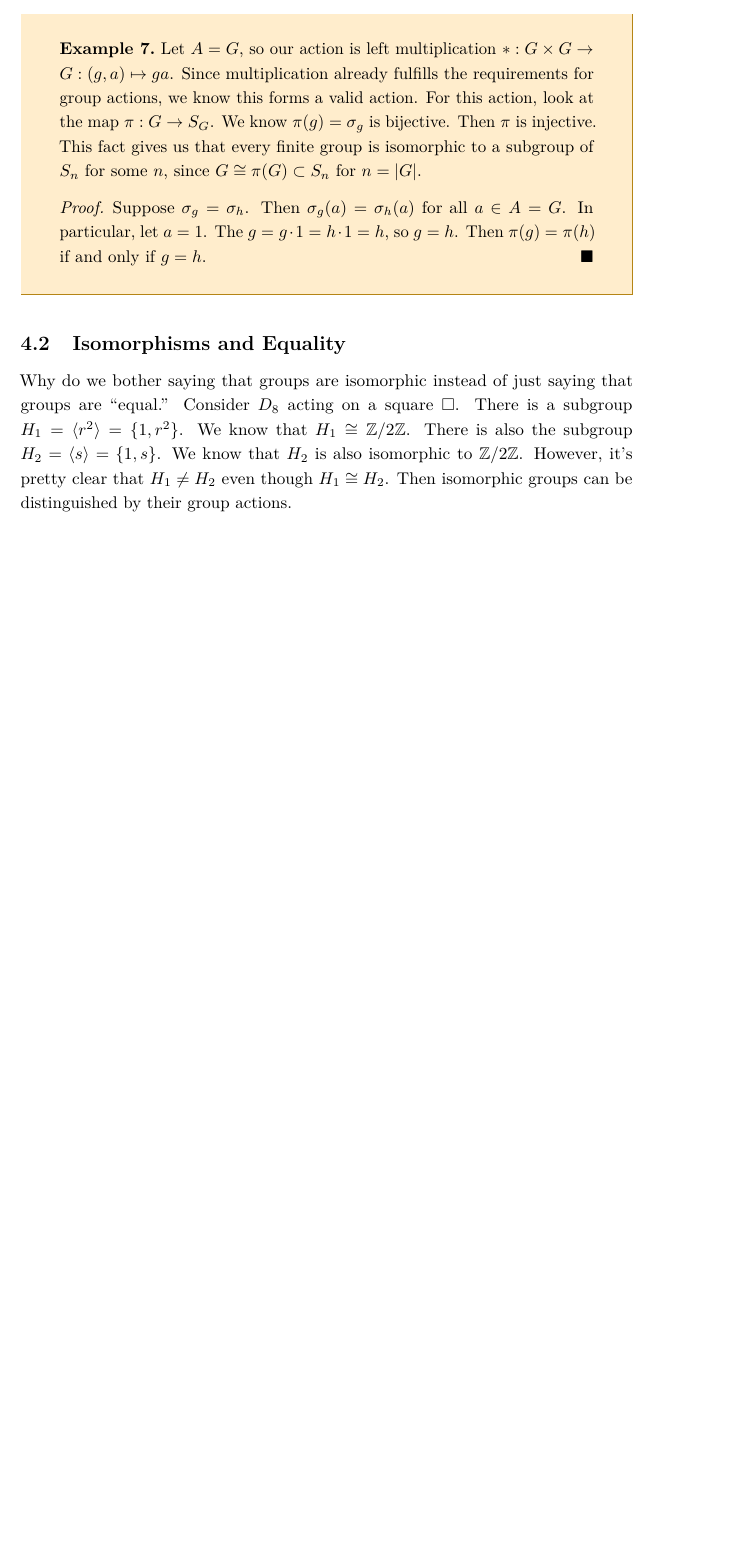
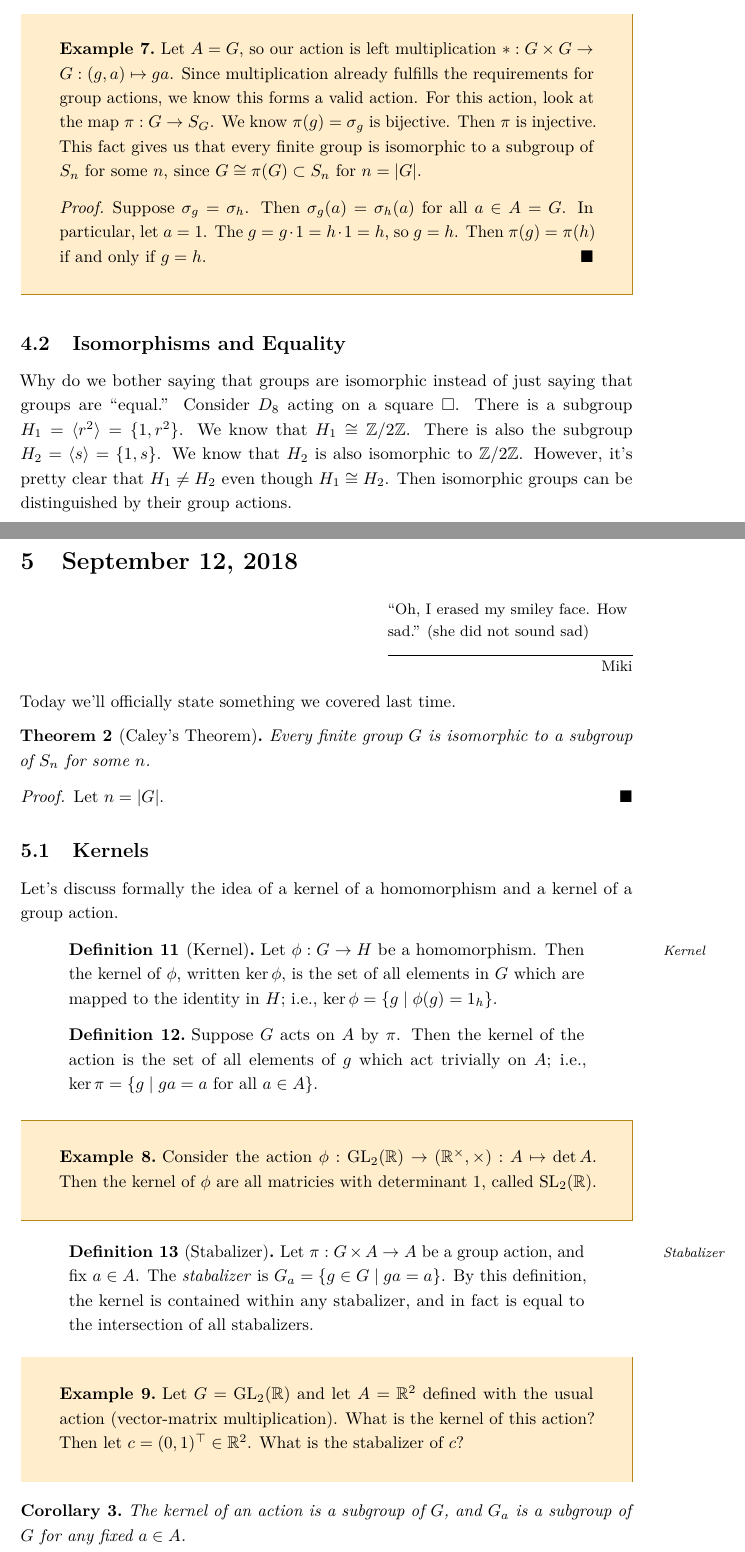
Before and after one commit to jopetty/lecture-notes, a LaTeX document (MATH-350/notes.tex, which reads MATH-350/Lectures/2.tex, MATH-350/Lectures/6.tex): part of page 11 of 11 before the commit and two parts of pages 12 and 13 of 15 after it, the two joined at a grey line, cut so that both start at the same text, the shorter picture padded with empty space. The pictures show the PDF file MATH-350/notes.pdf that the author committed with the source.

Commit message:
Add notes from today, add subsections to TOC

```diff
--- a/MATH-350/Lectures/2.tex
+++ b/MATH-350/Lectures/2.tex
@@ -41,7 +41,7 @@ For integers modulo 4, $(\Z/4\Z, \times)^* = \{\bar{1}, \bar{3}\}$.
 What are the conditions for determining the units of a group? We know it must have an inverse, but that's hard to check. Instead, we know that $a$ is a unit if and only if $\gcd(a,n) = 1$. Prove this.
 \end{problem}
 
-\subsection*{Symmetries of a regular $n$-gon}
+\subsection{Symmetries of a regular \texorpdfstring{$n$}{n}-gon}
 Miki is angry with the book because she doesn't like how it treats symmetries, I think because she wants $D_{2n}$ to be called $D_n$.
 
 Miki drew a triangle on the board, and began talking about the different operations we can preform on that triangle to preserve symmetries. She introduced $s$ to mean a reflection, and $r$ to mean a rotation. For a triangle, there are three distinct reflections,
@@ -78,7 +78,7 @@ Now Miki told us that the group of the  symmetires of a regular $n$-gon is the d
 Why is the order of $D_{2n}$ always $2n$?
 \end{problem}
 
-\subsection*{Symmetric group on $n$ elements}
+\subsection{Symmetric group on \texorpdfstring{$n$}{n} elements}
 
 Miki defined the symmetric group on $n$ elements $S_n$, which is just the permutations of $n$ elemnts. Notice that $D_{2n}$ is a subgroup of $S_n$. We know that the order of $S_n = n!$ and the order of $D_{2n} = 2n$.
 
--- /dev/null
+++ b/MATH-350/Lectures/6.tex
@@ -0,0 +1,80 @@
+\section{September 12, 2018}
+
+\epigraph{``Oh, I erased my smiley face. How sad.'' (she did not sound sad)}{Miki}
+
+Today we'll officially state something we covered last time.
+
+\begin{theorem}[Caley's Theorem]
+Every finite group $G$ is isomorphic to a subgroup of $S_n$ for some $n$.
+\end{theorem}
+\begin{proof}
+Let $n = \abs{G}$.
+\end{proof}
+
+\subsection{Kernels}
+
+Let's discuss formally the idea of a kernel of a homomorphism and a kernel of a group action.
+
+\begin{definition}[Kernel]
+Let $\phi : G \to H$ be a homomorphism. Then the kernel of $\phi$, written $\ker \phi$, is the set of all elements in $G$ which are mapped to the identity in $H$; i.e., $\ker \phi = \{g \mid \phi(g) = 1_h \}$.
+\end{definition}
+
+\begin{definition}
+Suppose $G$ acts on $A$ by $\pi$. Then the kernel of the action is the set of all elements of $g$ which act trivially on $A$; i.e., $\ker \pi = \{g \mid ga = a \text{ for all $a \in A$}\}$.
+\end{definition}
+
+\begin{example}
+Consider the action $\phi : \mathrm{GL}_2(\R) \to (\R^\times, \times) : A \mapsto \det A$. Then the kernel of $\phi$ are all matricies with determinant $1$, called $\mathrm{SL}_2(\R)$.
+\end{example}
+
+\begin{definition}[Stabalizer]
+Let $\pi : G \times A \to A$ be a group action, and fix $a \in A$. The \emph{stabalizer} is $G_a = \{g \in G \mid ga = a\}$. By this definition, the kernel is contained within any stabalizer, and in fact is equal to the intersection of all stabalizers.
+\end{definition}
+
+\begin{example}
+Let $G = \mathrm{GL}_2(\R)$ and let $A = \R^2$ defined with the usual action (vector-matrix multiplication). What is the kernel of this action? Then let $c = (0,1)^\top \in \R^2$. What is the stabalizer of $c$?
+\end{example}
+
+\begin{corollary}
+The kernel of an action is a subgroup of $G$, and $G_a$ is a subgroup of $G$ for any fixed $a \in A$.
+\end{corollary}
+
+\begin{definition}[Orbit]
+Fix $a \in A$. The orbit of $a$ is the image of $a$ under the group action; i.e., $O_a = \{ga \mid g \in G\}$. Intuitively, it's everywhere $a$ can go under a specific group action. Notice that the orbits partition $A$, and so are equivalence classes in $A$.
+\end{definition}
+
+\begin{example}
+Let $G = \mathrm{GL}_2(\R)$ and let $A = \R^2$ defined with the usual action (vector-matrix multiplication). What is the orbit of $(1,0)^\top$?
+\end{example}
+
+\begin{definition}[Faithful]
+An action is faithful if the kernel is the identity. This means that the base element of the action must be the identity. This tells us that $G$ is injective into $S_A$.
+\end{definition}
+
+\begin{example}
+Consider $D_8$ acting on a square (technically the set $A = \{1,2,3,4\}$). The orbit $O_1$ is all possible vertices, since you can rotate any vertex to any position. The stabalizer is $\{1, s\}$.
+\end{example}
+
+\begin{lemma}
+As it turns out, for a fixed $a \in A$, we see that $\abs{O_a}\abs{G_a} = \abs{G}$. We'll prove this later. (Orbit-Stabalizer Theorem I think?)
+\end{lemma}
+
+\begin{definition}[Conjugation]
+Consider the action $\pi : G \times G \to G : (g,a) \mapsto gag^{-1}$. This action is known as \emph{conjugation}.
+\end{definition}
+
+\begin{definition}[Centralizer]
+Let $S \subset G$. The \emph{centralizer} of $S$ in $G$, written $C_G(S) = \{g \in G \mid gsg^{-1} = s \text{ for all $s \in S$}\}$. This is the set of things that fix $S$ in $G$ pointwise under conjucation. By definition, this is the set of elements in $G$ which commute with all elements in $S$. In the case that $S = \{s\}$ we see that $C_G(S) = G_S$.
+\end{definition}
+
+\begin{definition}[Normalizer]
+Let $S \subset G$. The \emph{normalizer} of $S$ in $G$ is $N_G(S) = \{g \in G \mid gSg^{-1} = S\}$. Essentially, this is just a centralizer on a set, except that it may permute the elements of $S$. Then $C_G(S) \subset N_G(S)$.
+\end{definition}
+
+\begin{example}
+Suppose that $G$ is abelian. For any $S \subset G$, we see that $C_G(S) = N_G(S) = G$.
+\end{example}
+
+\begin{example}
+Let $G = S_3$, and let $S = G$. What is the normalizer of $S$? (It's the whole thing since $G$ is closed under its operation.) What is the centralizer of $S$? (It's the identity.)
+\end{example}
```
Also changed, not shown: MATH-350/Lectures/3.tex (+1 -1 lines), MATH-350/notes.tex (+3 -0 lines), MATH-350/notes.pdf.
